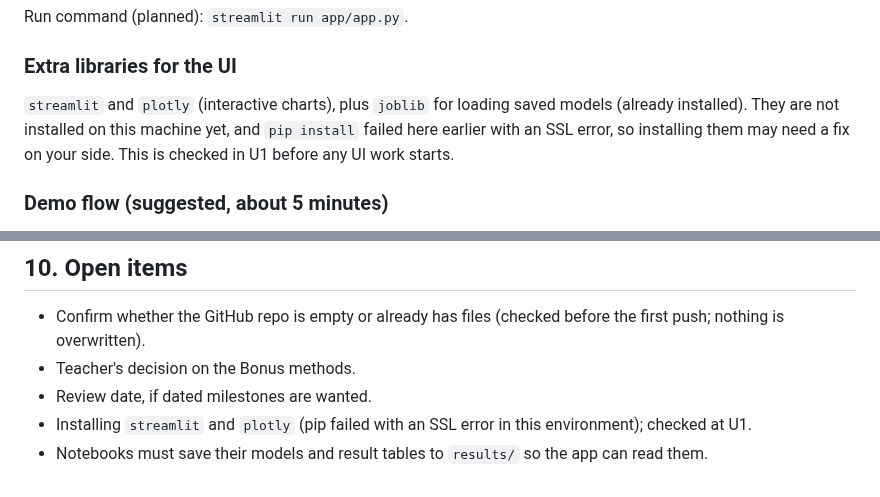
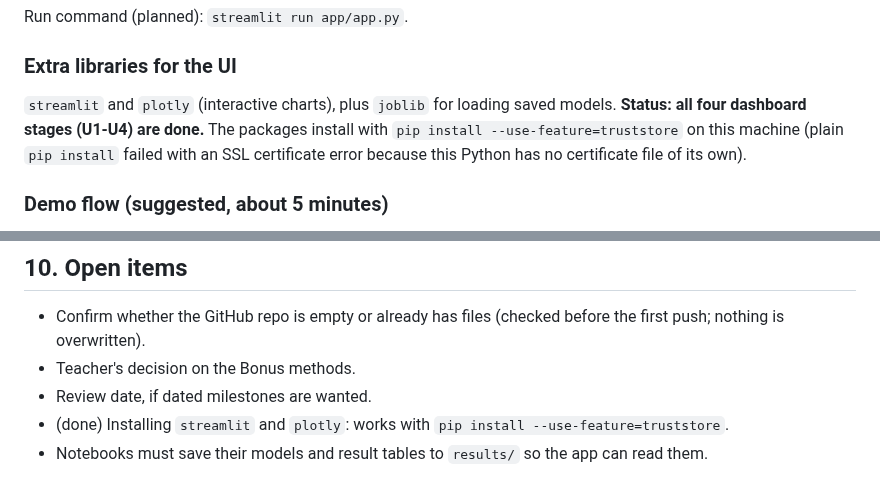
Before and after one commit to kirangautham-82899/Drift-Robust-Gas-Classification, a Markdown page: PROJECT_PLAN.md, 2 parts joined by grey strips. Rendered like a GitHub page.

```diff
--- a/PROJECT_PLAN.md
+++ b/PROJECT_PLAN.md
@@ -110,7 +110,7 @@ A Streamlit web app (`app/`) that presents the project visually: data, drift, mo
 Run command (planned): `streamlit run app/app.py`.
 
 ### Extra libraries for the UI
-`streamlit` and `plotly` (interactive charts), plus `joblib` for loading saved models (already installed). They are not installed on this machine yet, and `pip install` failed here earlier with an SSL error, so installing them may need a fix on your side. This is checked in U1 before any UI work starts.
+`streamlit` and `plotly` (interactive charts), plus `joblib` for loading saved models. **Status: all four dashboard stages (U1-U4) are done.** The packages install with `pip install --use-feature=truststore` on this machine (plain `pip install` failed with an SSL certificate error because this Python has no certificate file of its own).
 
 ### Demo flow (suggested, about 5 minutes)
 Overview → Drift Viewer (show the batches drifting apart) → Random vs Time-Aware (the "98% is misleading" moment) → Model Results and Per-Batch Drift (which models resist drift best) → Live Demo → Limitations.
@@ -175,5 +175,5 @@ Drift-Robust-Gas-Classification/
 - Confirm whether the GitHub repo is empty or already has files (checked before the first push; nothing is overwritten).
 - Teacher's decision on the Bonus methods.
 - Review date, if dated milestones are wanted.
-- Installing `streamlit` and `plotly` (pip failed with an SSL error in this environment); checked at U1.
+- (done) Installing `streamlit` and `plotly`: works with `pip install --use-feature=truststore`.
 - Notebooks must save their models and result tables to `results/` so the app can read them.
```
Also changed, not shown: README.md (+39 -6 lines), docs/screenshots/confusion-matrices.jpg (added), docs/screenshots/live-demo.jpg (added), docs/screenshots/model-results.jpg (added), docs/screenshots/overview.jpg (added), docs/screenshots/per-batch-drift.jpg (added), docs/screenshots/random-vs-time-aware.jpg (added).
